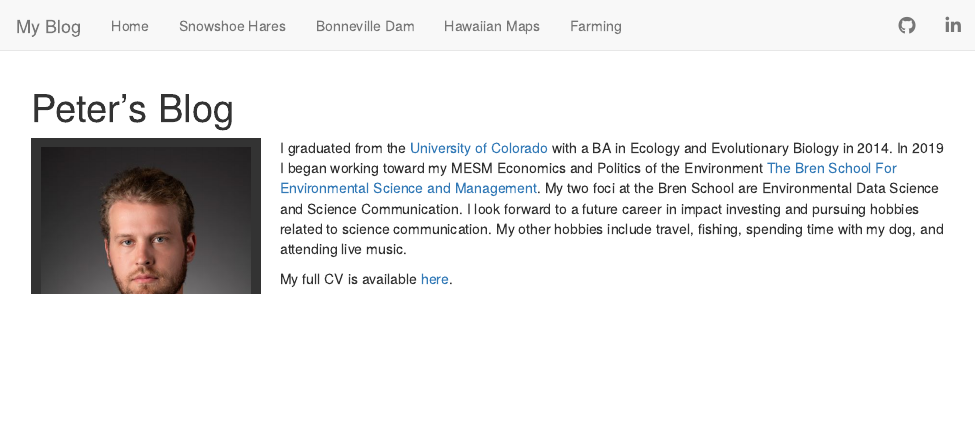
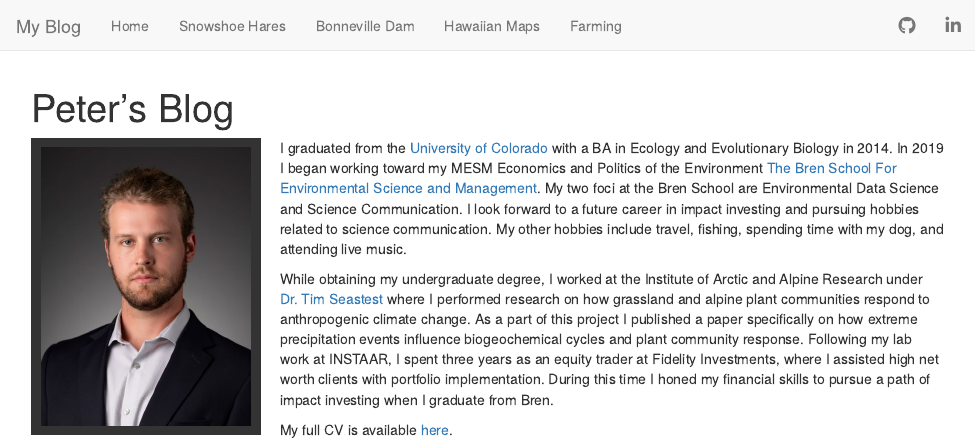
Before and after one commit to pomasta/blog, an R Markdown document (index.Rmd): the page in a window 1100 px wide, from its top. Rendered offline with R 4.5, knitr and Pandoc, with nearby package versions.

Commit message:
index update

```diff
--- a/index.Rmd
+++ b/index.Rmd
@@ -7,4 +7,6 @@ title: "Peter's Blog"
 
 I graduated from the [University of Colorado](https://www.colorado.edu/ebio/) with a BA in Ecology and Evolutionary Biology in 2014. In 2019 I began working toward my MESM Economics and Politics of the Environment [The Bren School For Environmental Science and Management](http://www.bren.ucsb.edu/). My two foci at the Bren School are Environmental Data Science and Science Communication. I look forward to a future career in impact investing and pursuing hobbies related to science communication. My other hobbies include travel, fishing, spending time with my dog, and attending live music.
 
+While obtaining my undergraduate degree, I worked at the Institute of Arctic and Alpine Research under [Dr. Tim Seastest](https://www.colorado.edu/ebio/timothy-seastedt) where I performed research on how grassland and alpine plant communities respond to anthropogenic climate change. As a part of this project I published a paper specifically on how extreme precipitation events influence biogeochemical cycles and plant community response. Following my lab work at INSTAAR, I spent three years as an equity trader at Fidelity Investments, where I assisted high net worth clients with portfolio implementation. During this time I honed my financial skills to pursue a path of impact investing when I graduate from Bren.
+
 My full CV is available [here](files/Omasta_Resume.pdf).
```
